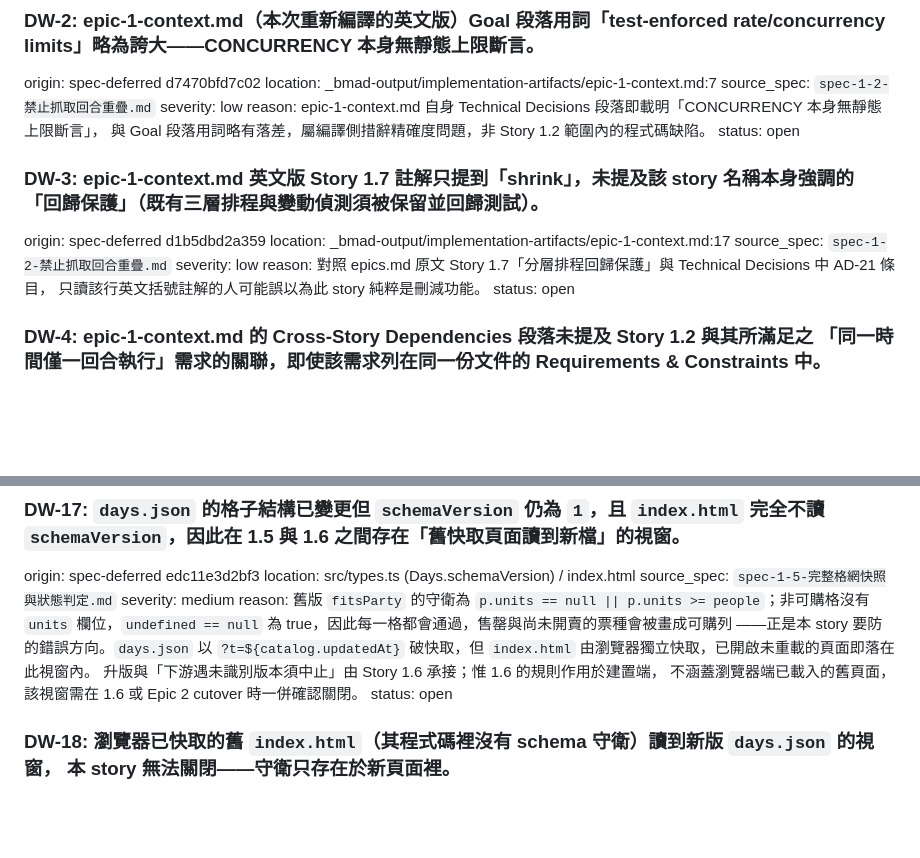
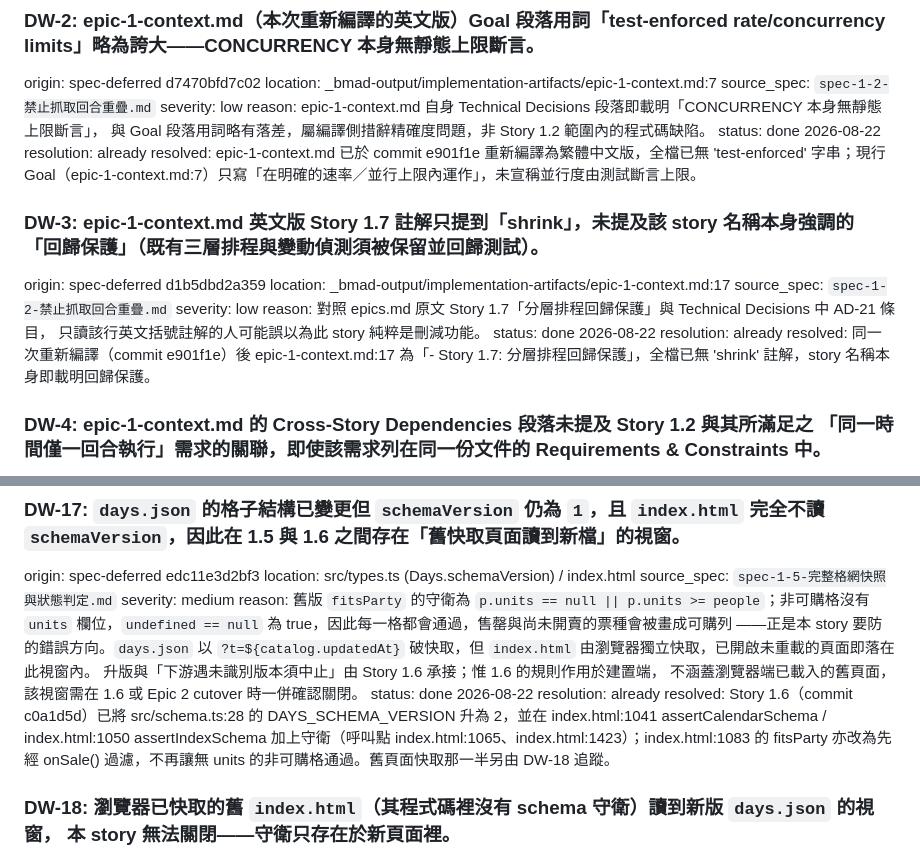
Before and after one commit to wisely051543/self-usj, a Markdown page: _bmad-output/implementation-artifacts/deferred-work.md, 2 parts joined by grey strips. Drawn GitHub-style; blank space fills up the shorter version.

Commit message:
chore(sweep): close resolved deferred-work entries

```diff
--- a/_bmad-output/implementation-artifacts/deferred-work.md
+++ b/_bmad-output/implementation-artifacts/deferred-work.md
@@ -12,7 +12,8 @@ location: _bmad-output/implementation-artifacts/epic-1-context.md:7
 source_spec: `spec-1-2-禁止抓取回合重疊.md`
 severity: low
 reason: epic-1-context.md 自身 Technical Decisions 段落即載明「CONCURRENCY 本身無靜態上限斷言」， 與 Goal 段落用詞略有落差，屬編譯側措辭精確度問題，非 Story 1.2 範圍內的程式碼缺陷。
-status: open
+status: done 2026-08-22
+resolution: already resolved: epic-1-context.md 已於 commit e901f1e 重新編譯為繁體中文版，全檔已無 'test-enforced' 字串；現行 Goal（epic-1-context.md:7）只寫「在明確的速率／並行上限內運作」，未宣稱並行度由測試斷言上限。
 
 ### DW-3: epic-1-context.md 英文版 Story 1.7 註解只提到「shrink」，未提及該 story 名稱本身強調的 「回歸保護」（既有三層排程與變動偵測須被保留並回歸測試）。
 origin: spec-deferred d1b5dbd2a359
@@ -20,7 +21,8 @@ location: _bmad-output/implementation-artifacts/epic-1-context.md:17
 source_spec: `spec-1-2-禁止抓取回合重疊.md`
 severity: low
 reason: 對照 epics.md 原文 Story 1.7「分層排程回歸保護」與 Technical Decisions 中 AD-21 條目， 只讀該行英文括號註解的人可能誤以為此 story 純粹是刪減功能。
-status: open
+status: done 2026-08-22
+resolution: already resolved: 同一次重新編譯（commit e901f1e）後 epic-1-context.md:17 為「- Story 1.7: 分層排程回歸保護」，全檔已無 'shrink' 註解，story 名稱本身即載明回歸保護。
 
 ### DW-4: epic-1-context.md 的 Cross-Story Dependencies 段落未提及 Story 1.2 與其所滿足之 「同一時間僅一回合執行」需求的關聯，即使該需求列在同一份文件的 Requirements & Constraints 中。
 origin: spec-deferred 575b064b5a6a
@@ -132,7 +134,8 @@ location: src/types.ts (Days.schemaVersion) / index.html
 source_spec: `spec-1-5-完整格網快照與狀態判定.md`
 severity: medium
 reason: 舊版 `fitsParty` 的守衛為 `p.units == null || p.units >= people`；非可購格沒有 `units` 欄位，`undefined == null` 為 true，因此每一格都會通過，售罄與尚未開賣的票種會被畫成可購列 ——正是本 story 要防的錯誤方向。`days.json` 以 `?t=${catalog.updatedAt}` 破快取，但 `index.html` 由瀏覽器獨立快取，已開啟未重載的頁面即落在此視窗內。 升版與「下游遇未識別版本須中止」由 Story 1.6 承接；惟 1.6 的規則作用於建置端， 不涵蓋瀏覽器端已載入的舊頁面，該視窗需在 1.6 或 Epic 2 cutover 時一併確認關閉。
-status: open
+status: done 2026-08-22
+resolution: already resolved: Story 1.6（commit c0a1d5d）已將 src/schema.ts:28 的 DAYS_SCHEMA_VERSION 升為 2，並在 index.html:1041 assertCalendarSchema / index.html:1050 assertIndexSchema 加上守衛（呼叫點 index.html:1065、index.html:1423）；index.html:1083 的 fitsParty 亦改為先經 onSale() 過濾，不再讓無 units 的非可購格通過。舊頁面快取那一半另由 DW-18 追蹤。
 
 ### DW-18: 瀏覽器已快取的**舊** `index.html`（其程式碼裡沒有 schema 守衛）讀到新版 `days.json` 的視窗， 本 story 無法關閉——守衛只存在於新頁面裡。
 origin: spec-deferred 167bc2813831
```
